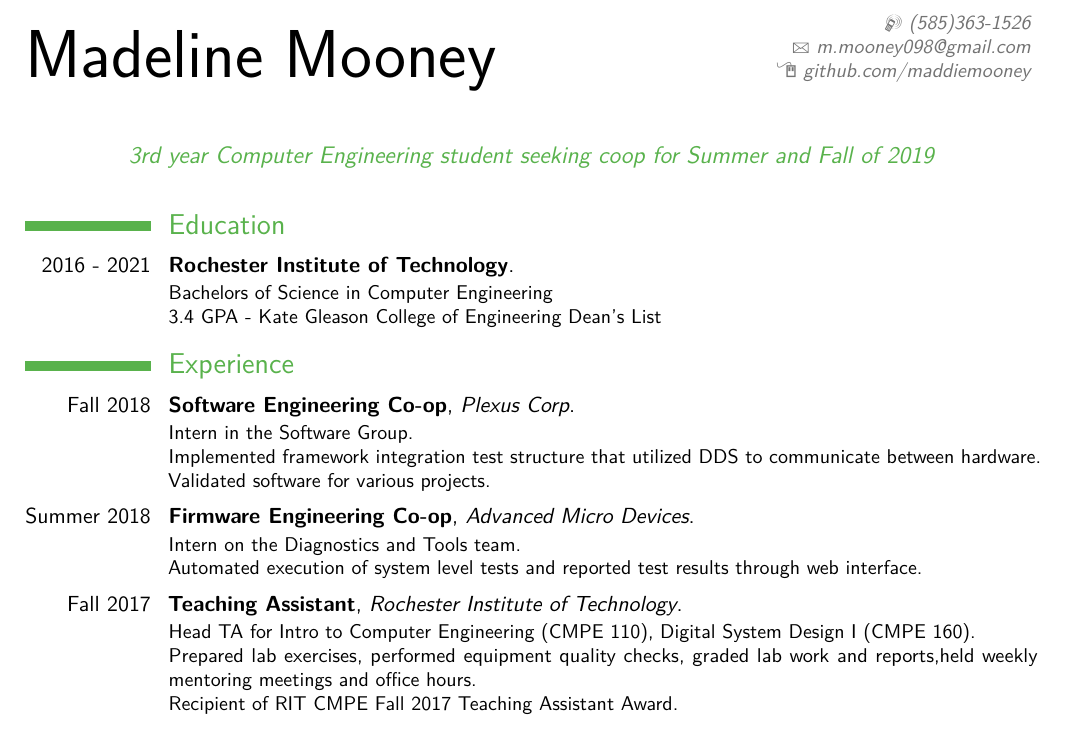
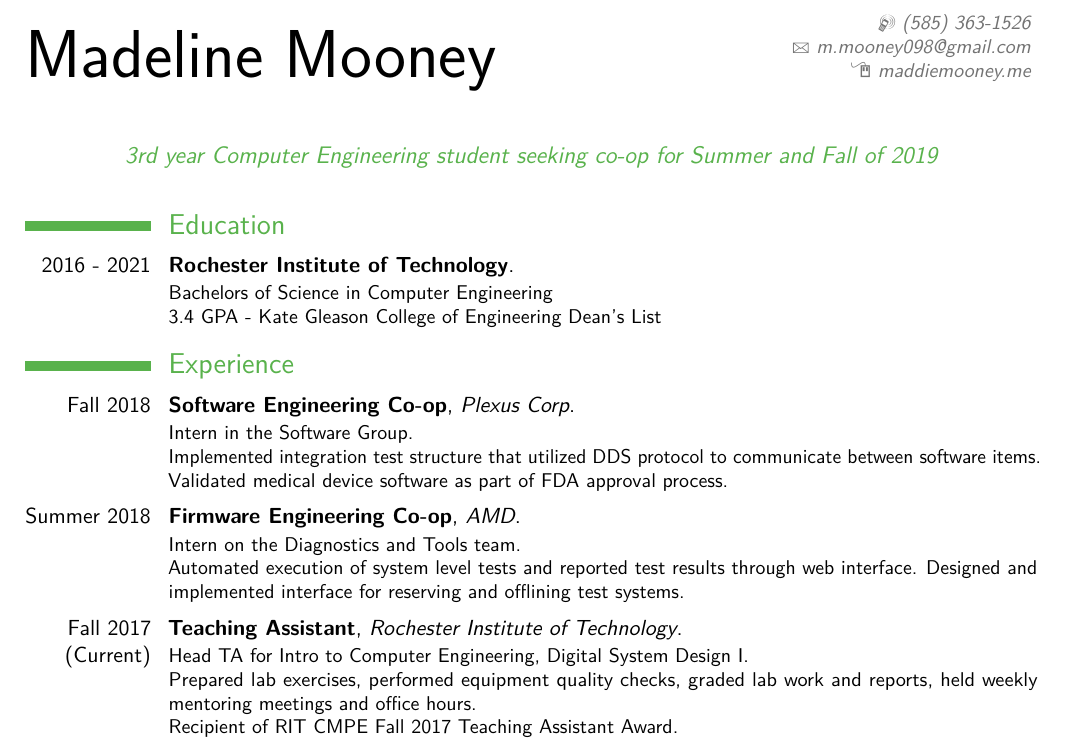
Before and after one commit to maddiemooney/resume, a LaTeX CV (LaTeX/main.tex): part of the page, cut at the place of the change. Compiled offline with pdfLaTeX.

Commit message:
Adding personal website

```diff
--- a/LaTeX/main.tex
+++ b/LaTeX/main.tex
@@ -28,8 +7,6 @@
 \moderncvstyle{classic} % CV theme - options include: 'casual' (default), 'classic', 'oldstyle' and 'banking'
 \moderncvcolor{green} % CV color - options include: 'blue' (default), 'orange', 'green', 'red', 'purple', 'gray' and 'black'
 
-\usepackage{lipsum} % Used for inserting dummy 'Lorem ipsum' text into the template
-
 \usepackage[scale=0.85]{geometry} % Reduce document margins
 %\setlength{\hintscolumnwidth}{3cm} % Uncomment to change the width of the dates column
 %\setlength{\makecvtitlenamewidth}{10cm} % For the 'classic' style, uncomment to adjust the width of the space allocated to your name
@@ -38,18 +15,18 @@
 %	NAME AND CONTACT INFORMATION SECTION
 %----------------------------------------------------------------------------------------
 \title{}
-\firstname{Madeline} % Your first name
-\familyname{Mooney} % Your last name
+\firstname{Madeline}
+\familyname{Mooney}
 
 % All information in this block is optional, comment out any lines you don't need
 %\title{}
 %\address{}{}
-\mobile{(585)363-1526}
+\mobile{(585) 363-1526}
 \email{m.mooney098@gmail.com}
-\homepage{www.github.com/maddiemooney}{github.com/maddiemooney} % The first argument is %the url for the clickable link, the second argument is the url displayed in the %template - this allows special characters to be displayed such as the tilde in this %example
+\homepage{http://www.maddiemooney.me}{maddiemooney.me} % The first argument is %the url for the clickable link, the second argument is the url
 %\extrainfo{additional information}
 %\photo[70pt][0.4pt]{picture} % The first bracket is the picture height, the second is %the thickness of the frame around the picture (0pt for no frame)
-\quote{3rd year Computer Engineering student seeking coop for Summer and Fall of 2019}
+\quote{3rd year Computer Engineering student seeking co-op for Summer and Fall of 2019}
 
 %----------------------------------------------------------------------------------------
 
@@ -74,17 +51,17 @@
 \section{Experience}
 
 \cventry{Fall 2018}{Software Engineering Co-op}{Plexus Corp}{}{}{Intern in the Software Group.\\
-Implemented framework integration test structure that utilized DDS to communicate between hardware. Validated software for various projects.}
+Implemented integration test structure that utilized DDS protocol to communicate between software items. Validated medical device software as part of FDA approval process.}
 
 \smallskip
 
-\cventry{Summer 2018}{Firmware Engineering Co-op}{Advanced Micro Devices}{}{}{Intern on the Diagnostics and Tools team.\\
-Automated execution of system level tests and reported test results through web interface.}
+\cventry{Summer 2018}{Firmware Engineering Co-op}{AMD}{}{}{Intern on the Diagnostics and Tools team.\\
+Automated execution of system level tests and reported test results through web interface. Designed and implemented interface for reserving and offlining test systems.}
 
 \smallskip
 
-\cventry{Fall 2017}{Teaching Assistant}{Rochester Institute of Technology}{}{}{Head TA for Intro to Computer Engineering (CMPE 110), Digital System Design I (CMPE 160).\\
-Prepared lab exercises, performed equipment quality checks, graded lab work and reports,held weekly mentoring meetings and office hours.\\
+\cventry{Fall 2017 (Current)}{Teaching Assistant}{Rochester Institute of Technology}{}{}{Head TA for Intro to Computer Engineering, Digital System Design I.\\
+Prepared lab exercises, performed equipment quality checks, graded lab work and reports, held weekly mentoring meetings and office hours.\\
 Recipient of RIT CMPE Fall 2017 Teaching Assistant Award.}
 
 \smallskip
```
Also changed, not shown: Madeline_Mooney_1-3.pdf (added), LaTeX/main.tex (21 more changed lines).
